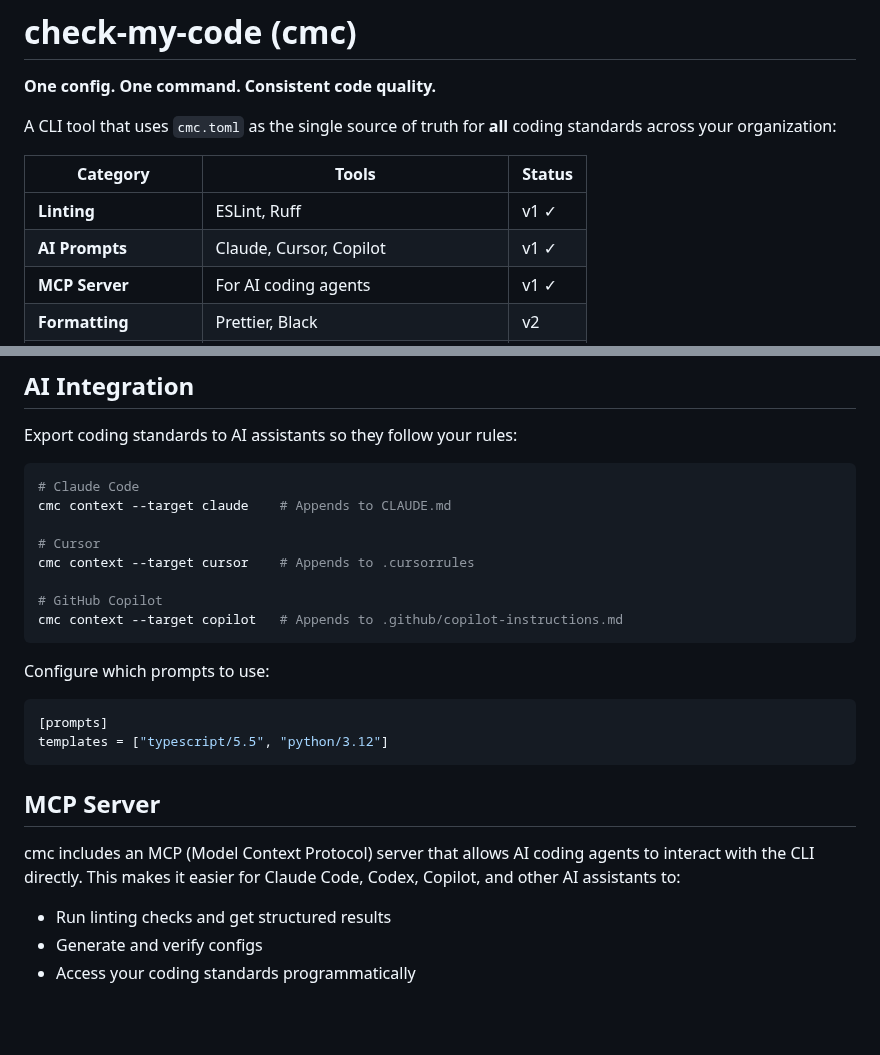
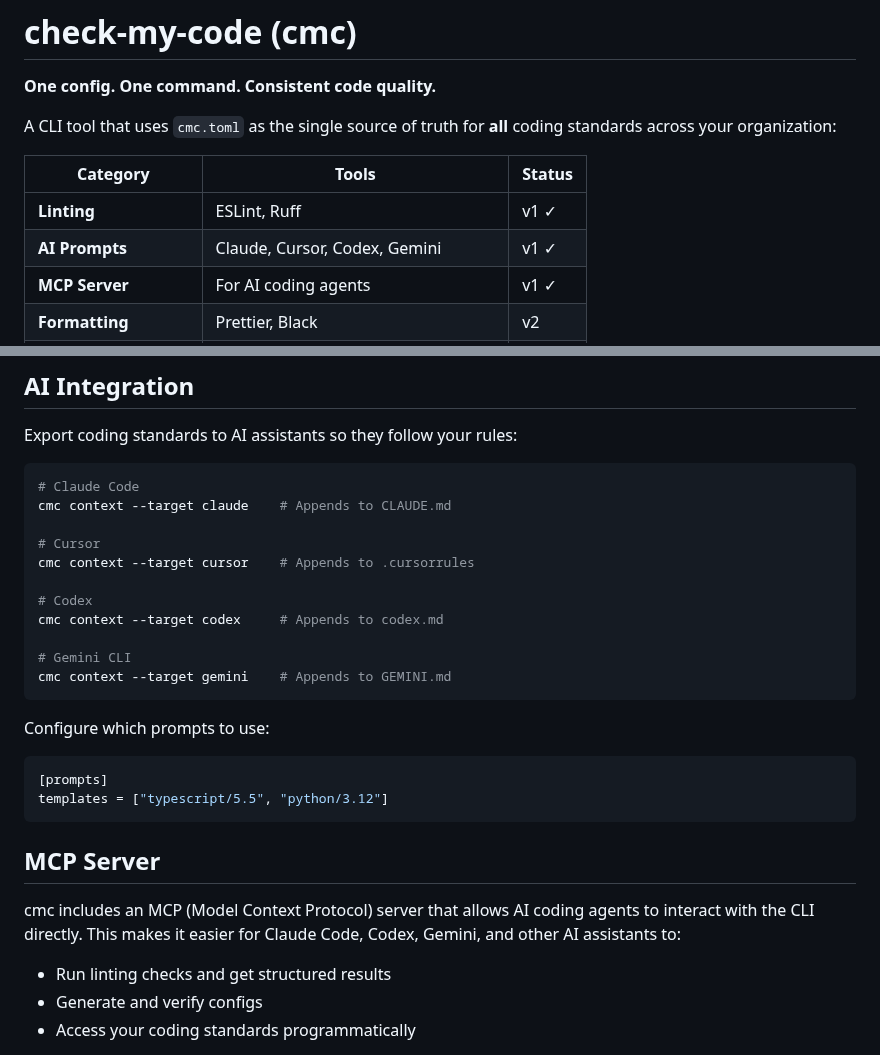
Before and after one commit to chrismlittle123/check-my-code-demo, a Markdown page: README.md, 2 parts joined by grey strips. GitHub-like rendering; blank space fills up the shorter version.

Commit message:
Replace Copilot with Gemini CLI, add Codex to AI targets
- Update feature table: Claude, Cursor, Codex, Gemini
- Add Codex and Gemini CLI examples in AI Integration section
- Update MCP Server description with new AI agents

🤖 Generated with [Claude Code](https://claude.com/claude-code)

Co-Authored-By: Claude <noreply@anthropic.com>

````diff
--- a/README.md
+++ b/README.md
@@ -7,7 +7,7 @@ A CLI tool that uses `cmc.toml` as the single source of truth for **all** coding
 | Category | Tools | Status |
 |----------|-------|--------|
 | **Linting** | ESLint, Ruff | v1 ✓ |
-| **AI Prompts** | Claude, Cursor, Copilot | v1 ✓ |
+| **AI Prompts** | Claude, Cursor, Codex, Gemini | v1 ✓ |
 | **MCP Server** | For AI coding agents | v1 ✓ |
 | **Formatting** | Prettier, Black | v2 |
 | **Type Safety** | TypeScript strict, mypy/pyright | v2 |
@@ -252,8 +252,11 @@ cmc context --target claude    # Appends to CLAUDE.md
 # Cursor
 cmc context --target cursor    # Appends to .cursorrules
 
-# GitHub Copilot
-cmc context --target copilot   # Appends to .github/copilot-instructions.md
+# Codex
+cmc context --target codex     # Appends to codex.md
+
+# Gemini CLI
+cmc context --target gemini    # Appends to GEMINI.md
 ```
 
 Configure which prompts to use:
@@ -265,7 +268,7 @@ templates = ["typescript/5.5", "python/3.12"]
 
 ## MCP Server
 
-cmc includes an MCP (Model Context Protocol) server that allows AI coding agents to interact with the CLI directly. This makes it easier for Claude Code, Codex, Copilot, and other AI assistants to:
+cmc includes an MCP (Model Context Protocol) server that allows AI coding agents to interact with the CLI directly. This makes it easier for Claude Code, Codex, Gemini, and other AI assistants to:
 
 - Run linting checks and get structured results
 - Generate and verify configs
````
